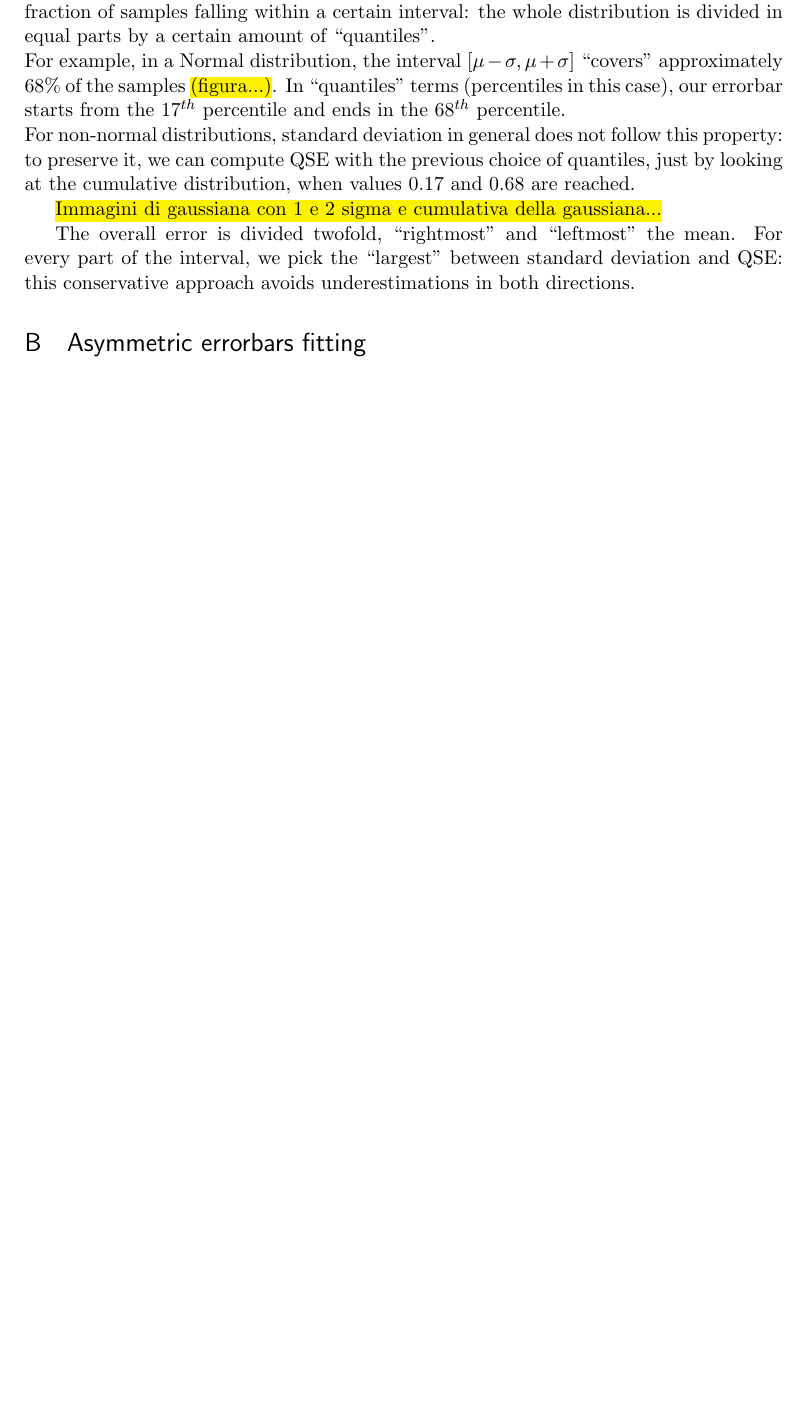
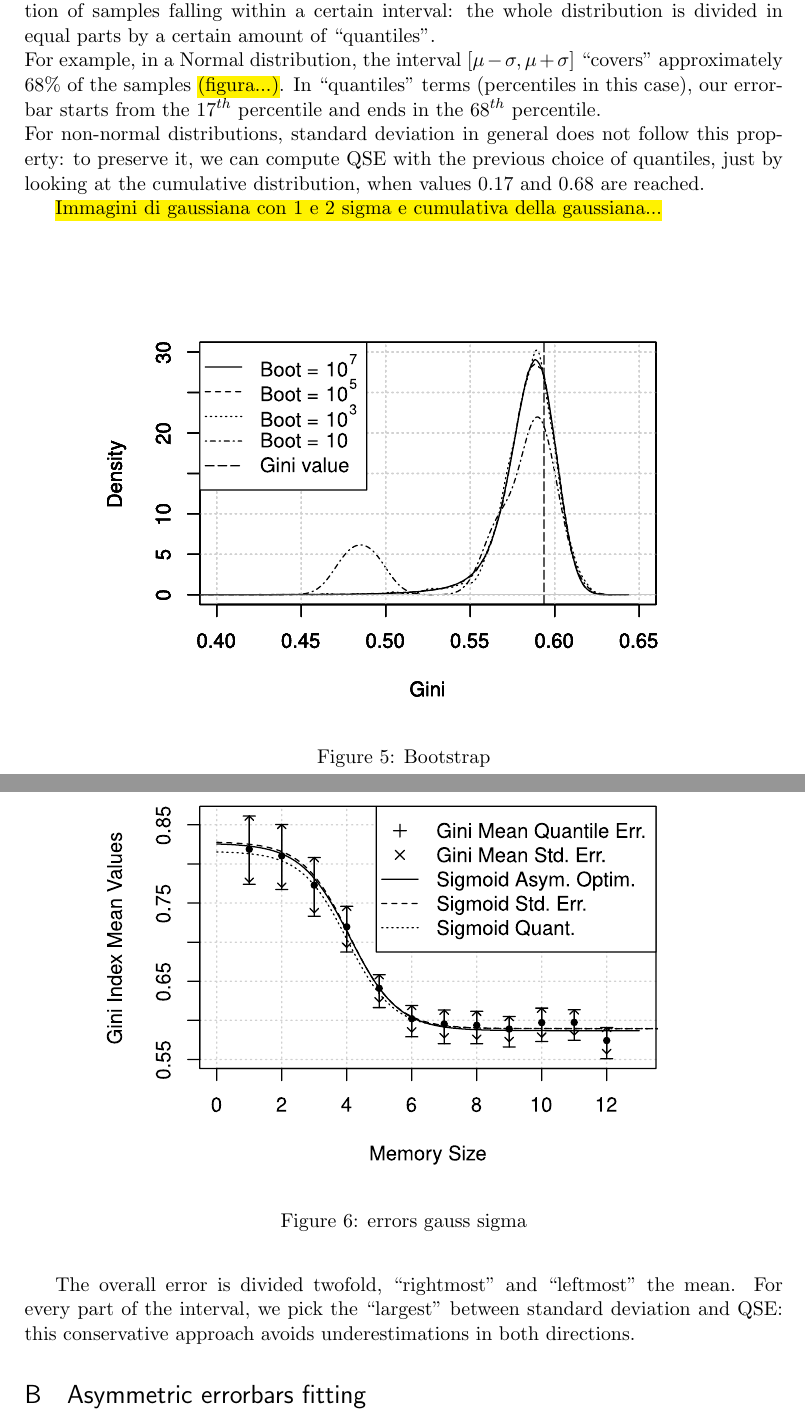
Before and after one commit to BFSteam/memory, a LaTeX paper (tex/Maggiora/data_analysis.tex, which reads tex/Maggiora/appendix.tex): part of page 12 of 15 before the commit and two parts of pages 12 and 13 of 16 after it, the two joined at a grey line, cut so that both start at the same text, the shorter picture padded with empty space. Compiled offline with pdfLaTeX.

Commit message:
appendix graph, err graph

```diff
--- a/tex/Maggiora/appendix.tex
+++ b/tex/Maggiora/appendix.tex
@@ -30,7 +25,19 @@ the previous choice of quantiles, just by looking at the cumulative
 distribution, when values 0.17 and 0.68 are reached.
 
 \hl{Immagini di gaussiana con 1 e 2 sigma e cumulativa della gaussiana...}
+\begin{figure}[htpb]
+  \centering
+  \includegraphics[width=.8\columnwidth]{img/bootstrap.pdf}
+  \caption{Bootstrap}
+  \label{fig:bootstrap}
+\end{figure}
 
+\begin{figure}[htpb]
+  \centering
+  \includegraphics[width=.8\columnwidth]{img/appendix.pdf}
+  \caption{errors gauss sigma}
+  \label{fig:gauss_sigma}
+\end{figure}
 The overall error is divided twofold, ``rightmost'' and ``leftmost''
 the mean. For every part of the interval, we pick the ``largest''
 between standard deviation and QSE: this conservative approach avoids
```
Also changed, not shown: tex/Maggiora/img/appendix.pdf (added), tex/Maggiora/img/bootstrap.pdf (added), tex/Maggiora/img/err.pdf (added), tex/Maggiora/appendix.tex (13 more changed lines), 1 other file.
